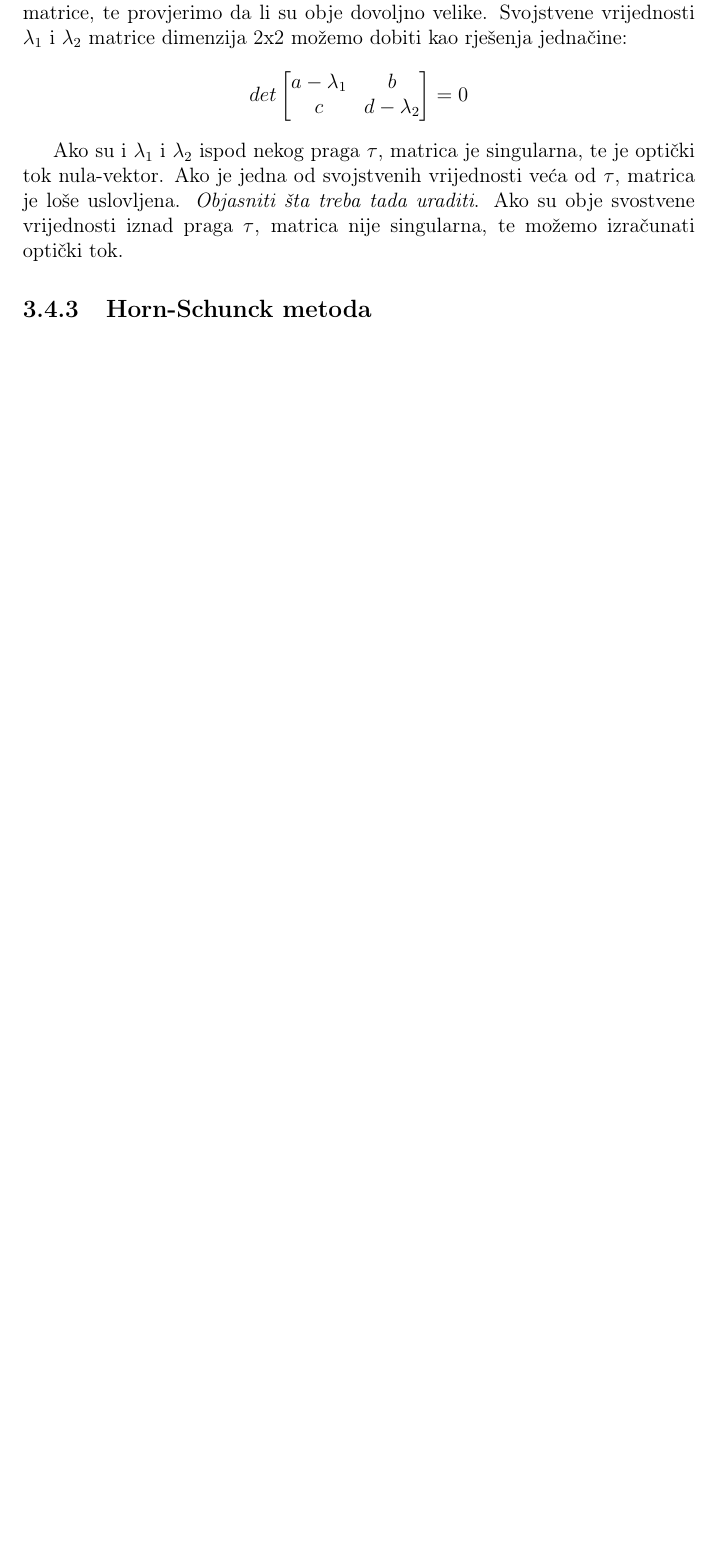
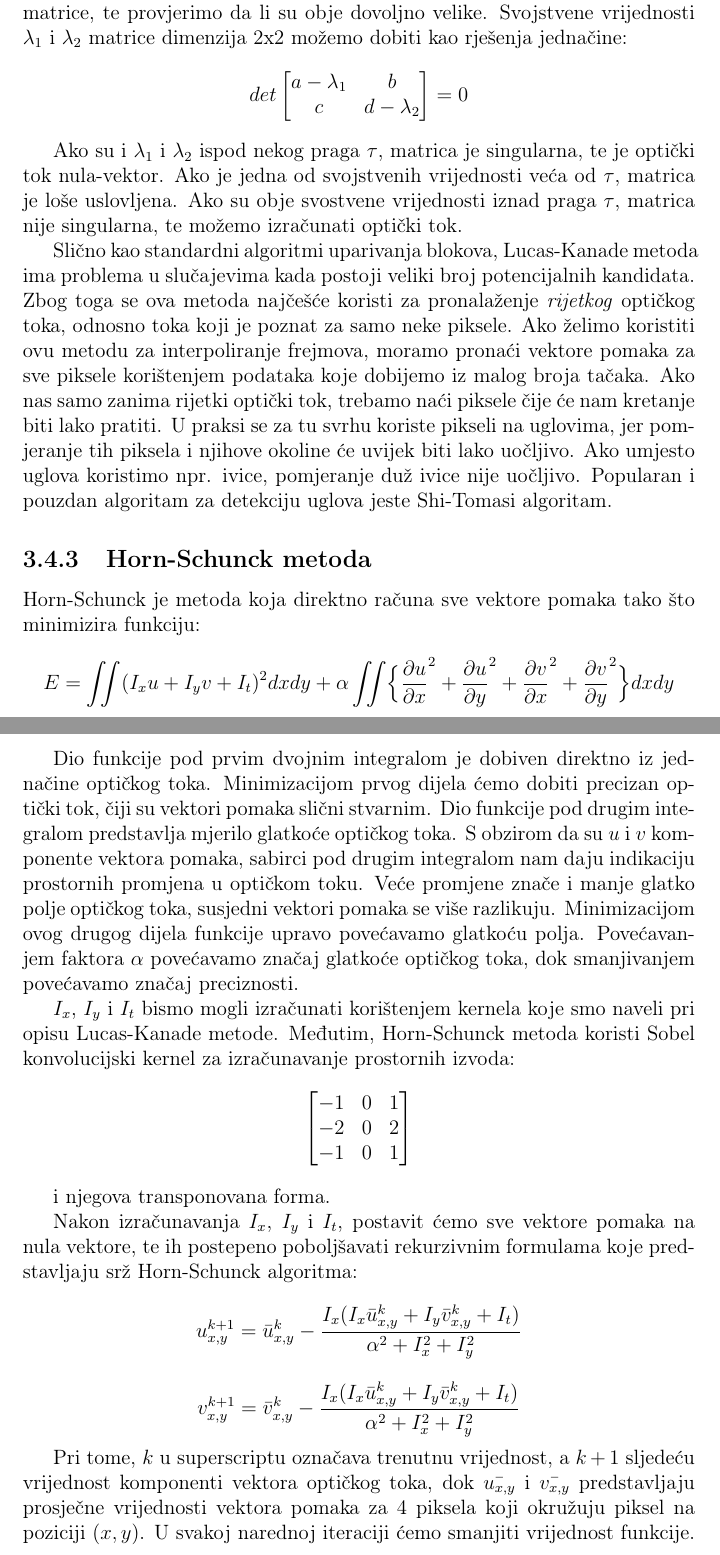
Before and after one commit to muhamedparic/Interpolator, a LaTeX thesis (Thesis/Tehnike interpolacije frejmova u video sekvencama.tex, which reads Thesis/chapters/optical_flow/Horn-Schunck.tex, Thesis/chapters/optical_flow/Lucas-Kanade.tex): part of page 20 of 26 before the commit and two parts of pages 20 and 21 of 27 after it, the two joined at a grey line, cut so that both start at the same text, the shorter picture padded with empty space. Compiled offline with pdfLaTeX.

Commit message:
Zavrsen Horn-Schunck

```diff
--- a/Thesis/chapters/optical_flow/Horn-Schunck.tex
+++ b/Thesis/chapters/optical_flow/Horn-Schunck.tex
@@ -0,0 +1,35 @@
+Horn-Schunck je metoda koja direktno ra\ch una sve vektore pomaka tako \sh to minimizira funkciju:
+\[
+E=\iint(I_xu+I_yv+I_t)^2dxdy+\alpha \iint\Bigl\{\frac{\partial u}{\partial x}^2+\frac{\partial u}{\partial y}^2+\frac{\partial v}{\partial x}^2+\frac{\partial v}{\partial y}^2\Bigr\}dxdy
+\]
+
+Dio funkcije pod prvim dvojnim integralom je dobiven direktno iz jedna\ch ine opti\ch kog toka. Minimizacijom prvog dijela \cj emo dobiti precizan opti\ch ki tok,
+\ch iji su vektori pomaka sli\ch ni stvarnim. Dio funkcije pod drugim integralom predstavlja mjerilo glatko\cj e opti\ch kog toka. S obzirom da su $u$ i $v$ komponente
+vektora pomaka, sabirci pod drugim integralom nam daju indikaciju prostornih promjena u opti\ch kom toku. Ve\cj e promjene zna\ch e i manje glatko polje
+opti\ch kog toka, susjedni vektori pomaka se vi\sh e razlikuju. Minimizacijom ovog drugog dijela funkcije upravo pove\cj avamo glatko\cj u polja. Pove\cj avanjem
+faktora $\alpha$ pove\cj avamo zna\ch aj glatko\cj e opti\ch kog toka, dok smanjivanjem pove\cj avamo zna\ch aj preciznosti.
+
+$I_x$, $I_y$ i $I_t$ bismo mogli izra\ch unati kori\sh tenjem kernela koje smo naveli pri opisu Lucas-Kanade metode. Me\dj utim, Horn-Schunck metoda koristi
+Sobel konvolucijski kernel za izra\ch unavanje prostornih izvoda:
+\[
+\begin{bmatrix}
+-1 & 0 & 1 \\
+-2 & 0 & 2 \\
+-1 & 0 & 1
+\end{bmatrix}
+\]
+
+i njegova transponovana forma.
+
+Nakon izra\ch unavanja $I_x$, $I_y$ i $I_t$, postavit \cj emo sve vektore pomaka na nula vektore, te ih postepeno pobolj\sh avati rekurzivnim formulama
+koje predstavljaju sr\zh\ Horn-Schunck algoritma:
+\[
+u_{x,y}^{k+1}=\bar{u}_{x,y}^{k}-\frac{I_x(I_x\bar{u}_{x,y}^{k}+I_y\bar{v}_{x,y}^{k}+I_t)}{\alpha^2+I_x^2+I_y^2}
+\]
+\[
+v_{x,y}^{k+1}=\bar{v}_{x,y}^{k}-\frac{I_x(I_x\bar{u}_{x,y}^{k}+I_y\bar{v}_{x,y}^{k}+I_t)}{\alpha^2+I_x^2+I_y^2}
+\]
+
+Pri tome, $k$ u superscriptu ozna\ch ava trenutnu vrijednost, a $k+1$ sljede\cj u vrijednost komponenti vektora opti\ch kog toka, dok $\bar{u_{x,y}}$ i $\bar{v_{x,y}}$
+predstavljaju prosje\ch ne vrijednosti vektora pomaka za 4 piksela koji okru\zh uju piksel na poziciji $(x,y)$. U svakoj narednoj iteraciji \cj emo smanjiti vrijednost
+funkcije.
--- a/Thesis/chapters/optical_flow/Lucas-Kanade.tex
+++ b/Thesis/chapters/optical_flow/Lucas-Kanade.tex
@@ -90,7 +90,12 @@ c & d-\lambda_2
 \]
 
 Ako su i $\lambda_1$ i $\lambda_2$ ispod nekog praga $\tau$, matrica je singularna, te je opti\ch ki tok nula-vektor. Ako je jedna od svojstvenih vrijednosti ve\cj a od $\tau$, matrica je lo\sh e uslovljena.
-\textit{Objasniti \sh ta treba tada uraditi}. Ako su obje svostvene vrijednosti iznad praga $\tau$, matrica nije singularna, te mo\zh emo izra\ch unati opti\ch ki tok.
+Ako su obje svostvene vrijednosti iznad praga $\tau$, matrica nije singularna, te mo\zh emo izra\ch unati opti\ch ki tok.
 
 %Objasniti ovo gore
-%Objasniti dalje detalje, oko toga kako zapravo pronaci interpolirane frejmove
+
+Sli\ch no kao standardni algoritmi uparivanja blokova, Lucas-Kanade metoda ima problema u slu\ch ajevima kada postoji veliki broj potencijalnih kandidata. Zbog toga se ova metoda naj\ch e\sh \cj e koristi
+za pronala\zh enje \textit{rijetkog} opti\ch kog toka, odnosno toka koji je poznat za samo neke piksele. Ako \zh elimo koristiti ovu metodu za interpoliranje frejmova, moramo prona\cj i vektore pomaka za sve
+piksele kori\sh tenjem podataka koje dobijemo iz malog broja ta\ch aka.
+Ako nas samo zanima rijetki opti\ch ki tok, trebamo na\cj i piksele \ch ije \cj e nam kretanje biti lako pratiti. U praksi se za tu svrhu koriste pikseli na uglovima, jer pomjeranje tih piksela i njihove okoline
+\cj e uvijek biti lako uo\ch ljivo. Ako umjesto uglova koristimo npr. ivice, pomjeranje du\zh\ ivice nije uo\ch ljivo. Popularan i pouzdan algoritam za detekciju uglova jeste Shi-Tomasi algoritam.
```
Also changed, not shown: Thesis/Tehnike interpolacije frejmova u video sekvencama.pdf, 1 other file.
